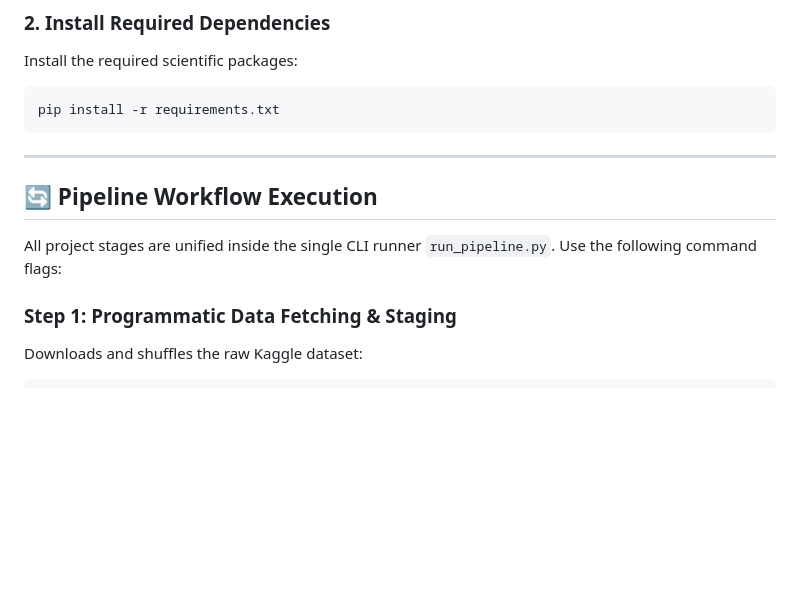
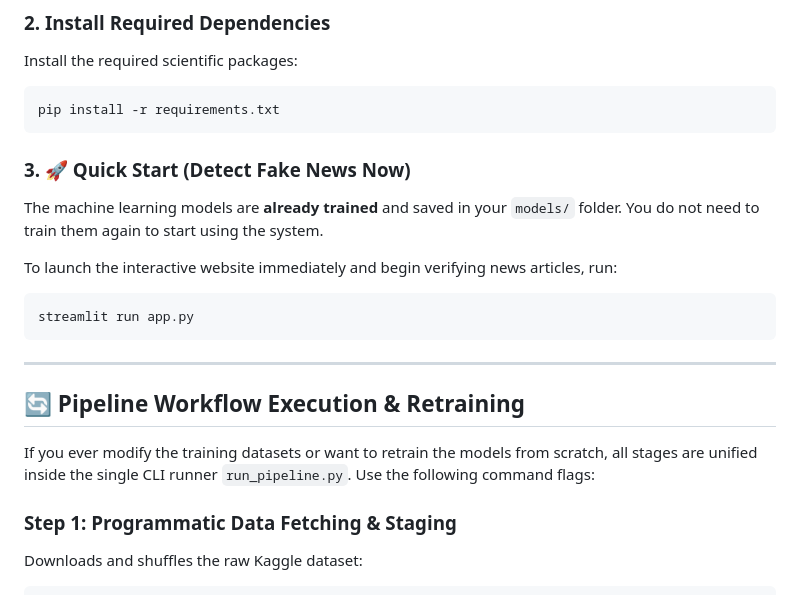
Before and after one commit to Sarabjeet-singh-Grimreaper/Fake-news-Detector, a Markdown page: README.md, the part around the change. GitHub-like rendering; blank space fills up the shorter version.

Commit message:
updated the readme file.about training

````diff
--- a/README.md
+++ b/README.md
@@ -67,11 +67,19 @@ Install the required scientific packages:
 pip install -r requirements.txt
 ```
 
+### 3. 🚀 Quick Start (Detect Fake News Now)
+The machine learning models are **already trained** and saved in your `models/` folder. You do not need to train them again to start using the system.
+
+To launch the interactive website immediately and begin verifying news articles, run:
+```powershell
+streamlit run app.py
+```
+
 ---
 
-## 🔄 Pipeline Workflow Execution
+## 🔄 Pipeline Workflow Execution & Retraining
 
-All project stages are unified inside the single CLI runner `run_pipeline.py`. Use the following command flags:
+If you ever modify the training datasets or want to retrain the models from scratch, all stages are unified inside the single CLI runner `run_pipeline.py`. Use the following command flags:
 
 ### Step 1: Programmatic Data Fetching & Staging
 Downloads and shuffles the raw Kaggle dataset:
````
